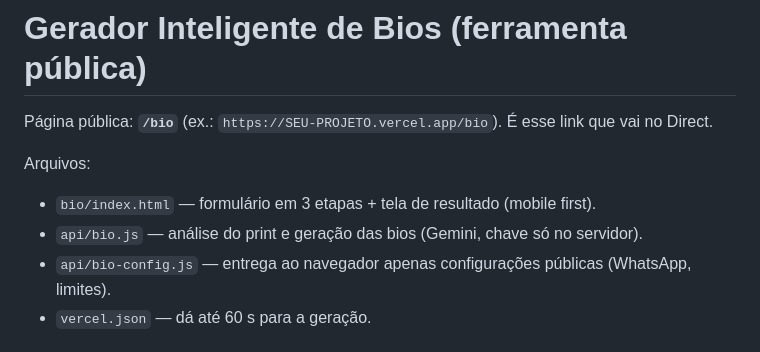
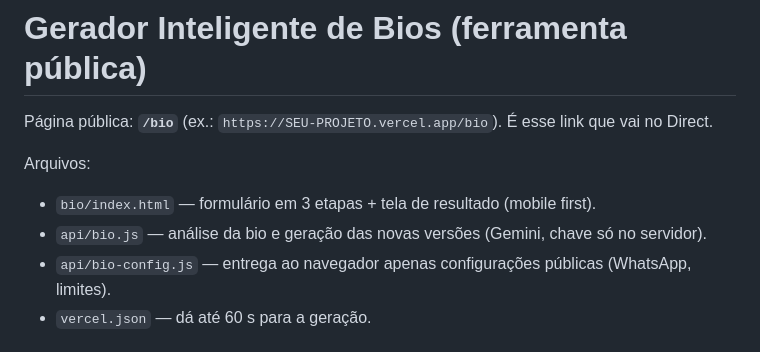
Before and after one commit to tenasdesign-png/tenas-prospeccao-saude, a Markdown page: README.md, the part around the change. Rendered like a GitHub page.

Commit message:
README: bio generator no longer uses a screenshot
Co-Authored-By: Claude Opus 5.5 <noreply@anthropic.com>
Claude-Session: https://claude.ai/code/session_01XuHvbj2EQLuff6x3ACV26j

```diff
--- a/README.md
+++ b/README.md
@@ -89,7 +89,7 @@ Página pública: **`/bio`** (ex.: `https://SEU-PROJETO.vercel.app/bio`). É ess
 
 Arquivos:
 - `bio/index.html` — formulário em 3 etapas + tela de resultado (mobile first).
-- `api/bio.js` — análise do print e geração das bios (Gemini, chave só no servidor).
+- `api/bio.js` — análise da bio e geração das novas versões (Gemini, chave só no servidor).
 - `api/bio-config.js` — entrega ao navegador apenas configurações públicas (WhatsApp, limites).
 - `vercel.json` — dá até 60 s para a geração.
 
```
